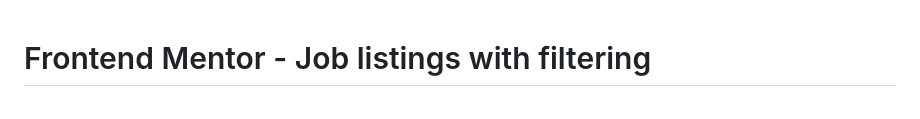
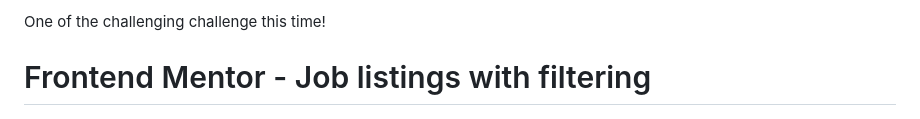
Before and after one commit to Florvin-04/static-job-listings-master, a Markdown page: README.md, the part around the change. GitHub-like rendering.

```diff
--- a/README.md
+++ b/README.md
@@ -1,3 +1,5 @@
+One of the challenging challenge this time!
+
 # Frontend Mentor - Job listings with filtering
 
 ![Design preview for the Job listings with filtering coding challenge](./design/desktop-preview.jpg)
```
